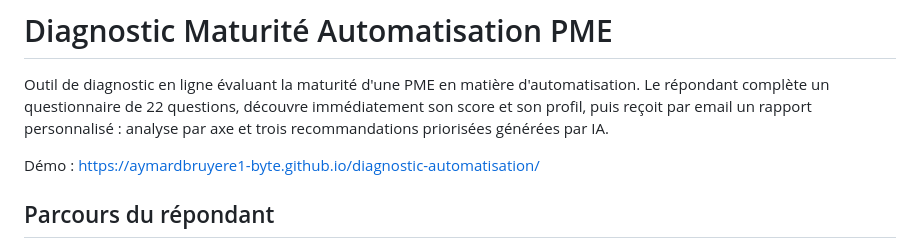
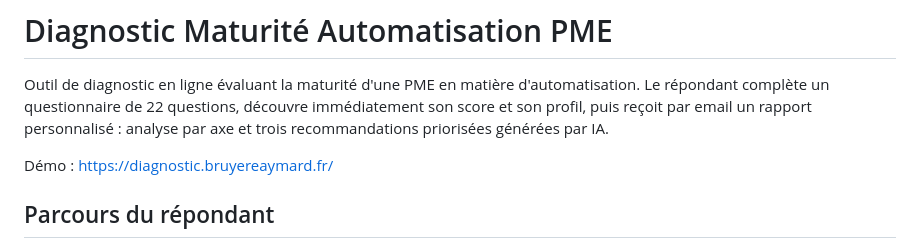
Before and after one commit to aymardbruyere1-byte/diagnostic-automatisation, a Markdown page: README.md, the part around the change. GitHub-like rendering.

Commit message:
docs: pointer la démo vers le domaine personnalisé
Updated demo link in README.md to new URL.

```diff
--- a/README.md
+++ b/README.md
@@ -2,7 +2,7 @@
 
 Outil de diagnostic en ligne évaluant la maturité d'une PME en matière d'automatisation. Le répondant complète un questionnaire de 22 questions, découvre immédiatement son score et son profil, puis reçoit par email un rapport personnalisé : analyse par axe et trois recommandations priorisées générées par IA.
 
-Démo : https://aymardbruyere1-byte.github.io/diagnostic-automatisation/
+Démo : https://diagnostic.bruyereaymard.fr/
 
 ## Parcours du répondant
 
```
